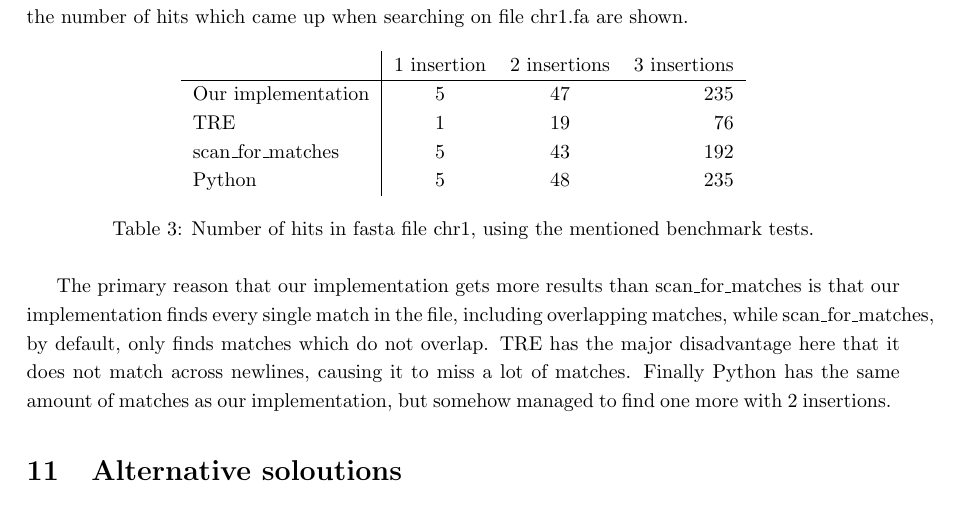
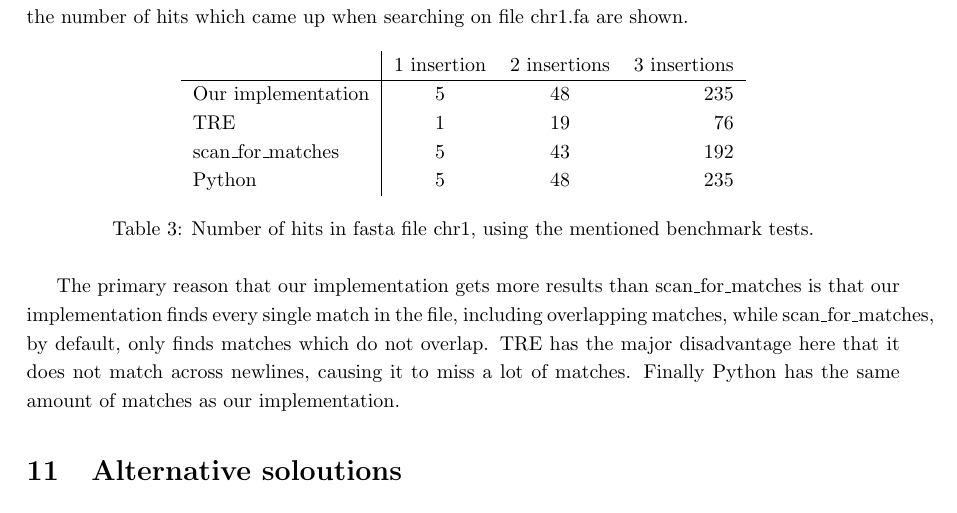
Before and after one commit to smaibom/bach_2015, a LaTeX paper (Rapport/main.tex, which reads Rapport/Benchmarking/bench.tex): part of page 23 of 25, cut so that both start at the same text. Compiled offline with pdfLaTeX.

Commit message:
Lille fejl rettet.

```diff
--- a/Rapport/Benchmarking/bench.tex
+++ b/Rapport/Benchmarking/bench.tex
@@ -83,7 +83,7 @@ Another interesting thing to test for was the number of hits when searching the
 \begin{tabular}{ l | c c r }
 & 1 insertion & 2 insertions & 3 insertions\\
 \hline
-Our implementation& 5 &  47 & 235 \\
+Our implementation& 5 &  48 & 235 \\
 TRE& 1 & 19 & 76 \\
 scan\_for\_matches & 5 & 43  & 192 \\
 Python & 5 & 48 & 235
@@ -92,4 +92,4 @@ Python & 5 & 48 & 235
 \label{tab:hits}
 \end{table}
 
-The primary reason that our implementation gets more results than scan\_for\_matches is that our implementation finds every single match in the file, including overlapping matches, while scan\_for\_matches, by default, only finds matches which do not overlap. TRE has the major disadvantage here that it does not match across newlines, causing it to miss a lot of matches. Finally Python has the same amount of matches as our implementation, but somehow managed to find one more with 2 insertions.
+The primary reason that our implementation gets more results than scan\_for\_matches is that our implementation finds every single match in the file, including overlapping matches, while scan\_for\_matches, by default, only finds matches which do not overlap. TRE has the major disadvantage here that it does not match across newlines, causing it to miss a lot of matches. Finally Python has the same amount of matches as our implementation.
```
Also changed, not shown: Rapport/main.pdf.
